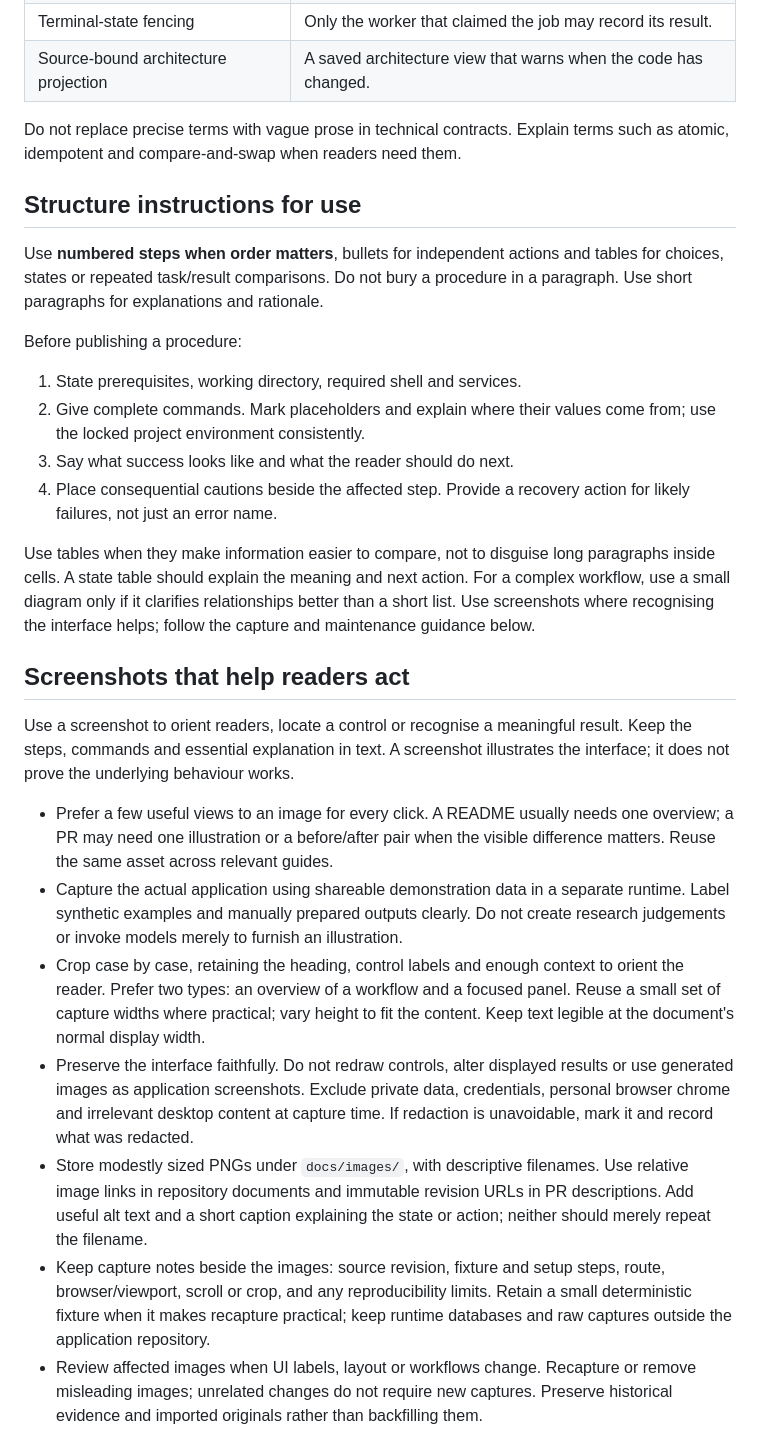
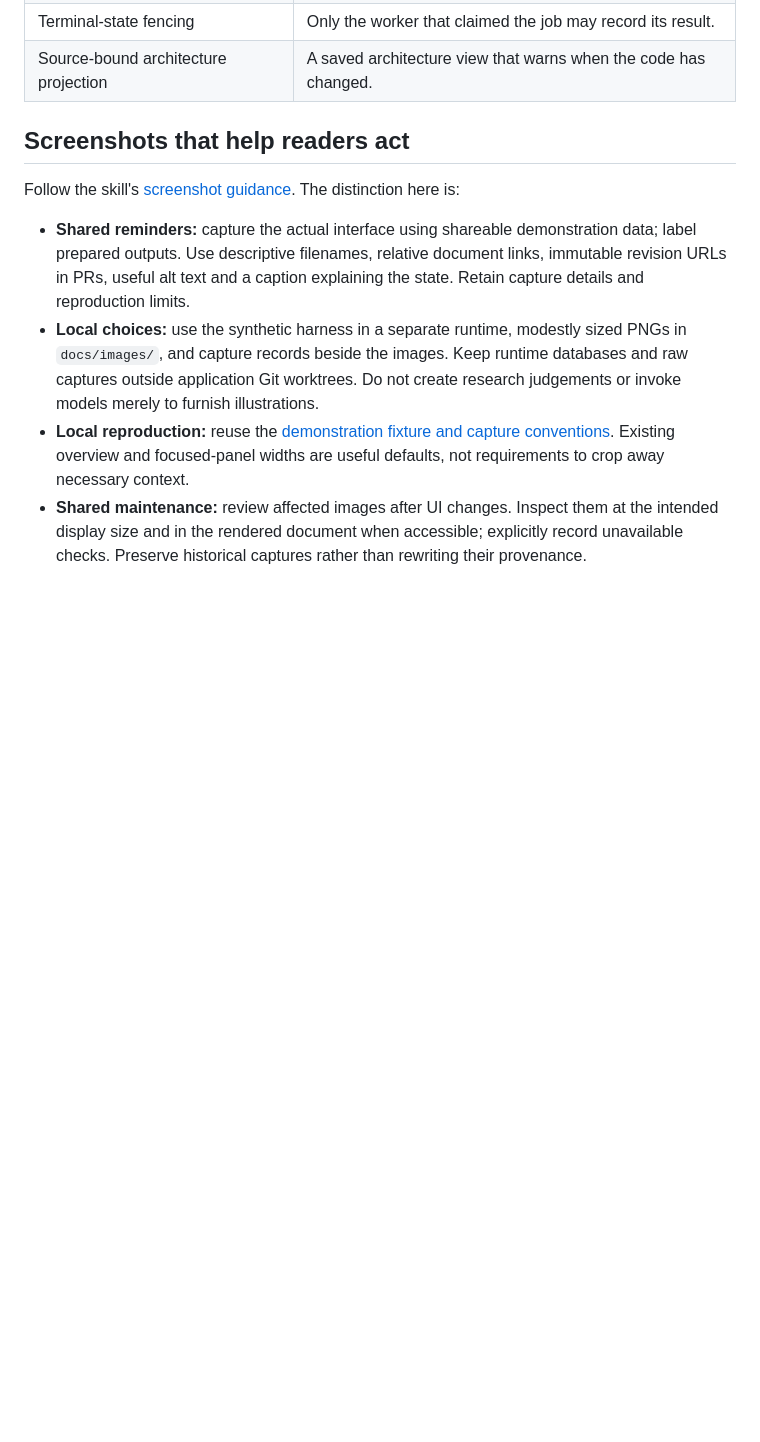
Before and after one commit to FinnNk/Meerkritic, a Markdown page: docs/development/documentation-style.md, the part around one of its changes. Rendered like a GitHub page; blank space fills up the shorter version.

```diff
--- a/docs/development/documentation-style.md
+++ b/docs/development/documentation-style.md
@@ -42,59 +26,12 @@ new document merely to shorten an existing one.
 | Terminal-state fencing | Only the worker that claimed the job may record its result. |
 | Source-bound architecture projection | A saved architecture view that warns when the code has changed. |
 
-Do not replace precise terms with vague prose in technical contracts. Explain
-terms such as atomic, idempotent and compare-and-swap when readers need them.
-
-## Structure instructions for use
-
-Use **numbered steps when order matters**, bullets for independent actions and
-tables for choices, states or repeated task/result comparisons. Do not bury a
-procedure in a paragraph. Use short paragraphs for explanations and rationale.
-
-Before publishing a procedure:
-
-1. State prerequisites, working directory, required shell and services.
-2. Give complete commands. Mark placeholders and explain where their values come
-   from; use the locked project environment consistently.
-3. Say what success looks like and what the reader should do next.
-4. Place consequential cautions beside the affected step. Provide a recovery action
-   for likely failures, not just an error name.
-
-Use tables when they make information easier to compare, not to disguise long
-paragraphs inside cells. A state table should explain the meaning and next action.
-For a complex workflow, use a small diagram only if it clarifies relationships
-better than a short list. Use screenshots where recognising the interface helps;
-follow the capture and maintenance guidance below.
-
 ## Screenshots that help readers act
 
-Use a screenshot to orient readers, locate a control or recognise a meaningful
-result. Keep the steps, commands and essential explanation in text. A screenshot
-illustrates the interface; it does not prove the underlying behaviour works.
+Follow the skill's [screenshot guidance](../../.agents/skills/technical-documentation/references/screenshots.md). The distinction here is:
 
-- Prefer a few useful views to an image for every click. A README usually needs
-  one overview; a PR may need one illustration or a before/after pair when the
-  visible difference matters. Reuse the same asset across relevant guides.
-- Capture the actual application using shareable demonstration data in a separate
-  runtime. Label synthetic examples and manually prepared outputs clearly. Do not
-  create research judgements or invoke models merely to furnish an illustration.
-- Crop case by case, retaining the heading, control labels and enough context to
-  orient the reader. Prefer two types: an overview of a workflow and a focused
-  panel. Reuse a small set of capture widths where practical; vary height to fit
-  the content. Keep text legible at the document's normal display width.
-- Preserve the interface faithfully. Do not redraw controls, alter displayed
-  results or use generated images as application screenshots. Exclude private
-  data, credentials, personal browser chrome and irrelevant desktop content at
-  capture time. If redaction is unavoidable, mark it and record what was redacted.
-- Store modestly sized PNGs under `docs/images/`, with descriptive filenames.
-  Use relative image links in repository documents and immutable revision URLs
-  in PR descriptions. Add useful alt text and a short caption explaining the
-  state or action; neither should merely repeat the filename.
-- Keep capture notes beside the images: source revision, fixture and setup steps,
-  route, browser/viewport, scroll or crop, and any reproducibility limits. Retain
-  a small deterministic fixture when it makes recapture practical; keep runtime
-  databases and raw captures outside the application repository.
-- Review affected images when UI labels, layout or workflows change. Recapture
-  or remove misleading images; unrelated changes do not require new captures.
-  Preserve historical evidence and imported originals rather than backfilling them.
+- **Shared reminders:** capture the actual interface using shareable demonstration data; label prepared outputs. Use descriptive filenames, relative document links, immutable revision URLs in PRs, useful alt text and a caption explaining the state. Retain capture details and reproduction limits.
+- **Local choices:** use the synthetic harness in a separate runtime, modestly sized PNGs in `docs/images/`, and capture records beside the images. Keep runtime databases and raw captures outside application Git worktrees. Do not create research judgements or invoke models merely to furnish illustrations.
+- **Local reproduction:** reuse the [demonstration fixture and capture conventions](../images/README.md). Existing overview and focused-panel widths are useful defaults, not requirements to crop away necessary context.
+- **Shared maintenance:** review affected images after UI changes. Inspect them at the intended display size and in the rendered document when accessible; explicitly record unavailable checks. Preserve historical captures rather than rewriting their provenance.
 
```
Also changed, not shown: other parts of docs/development/documentation-style.md (+38 -133 lines), docs/README.md (+2 -0 lines), docs/development/structure.md (+1 -1 lines).
